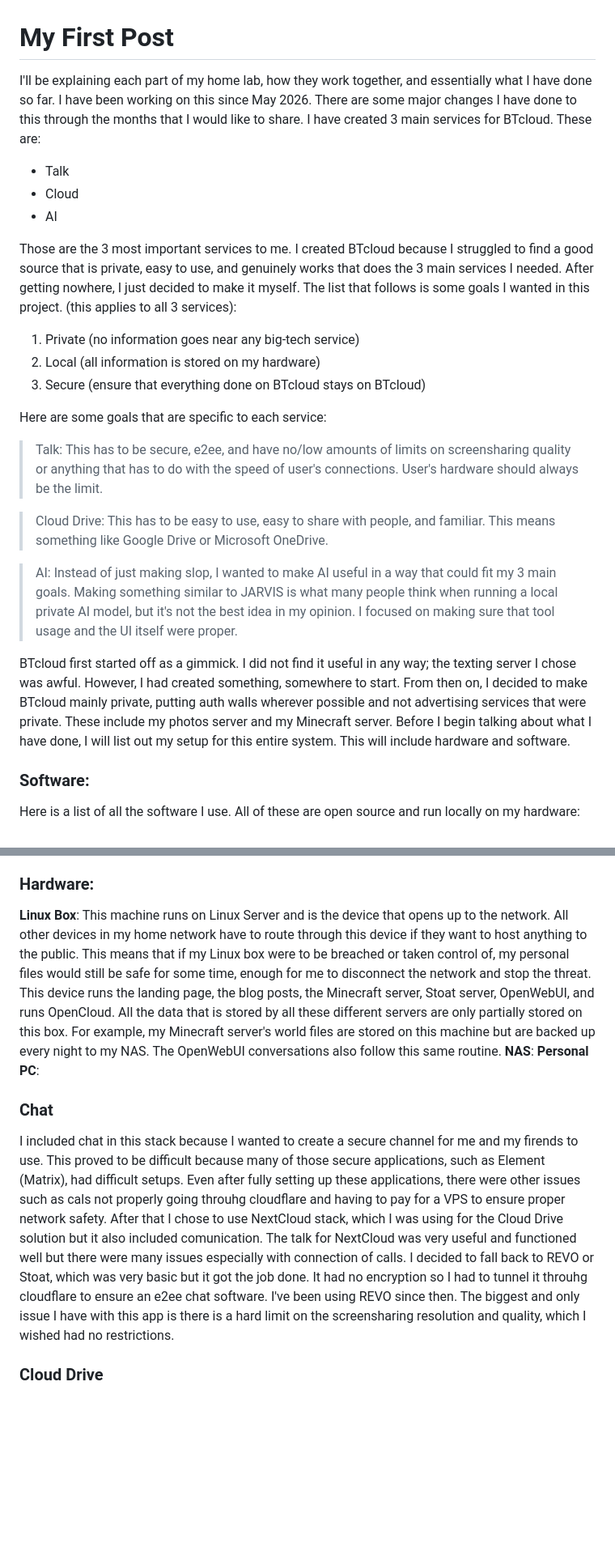
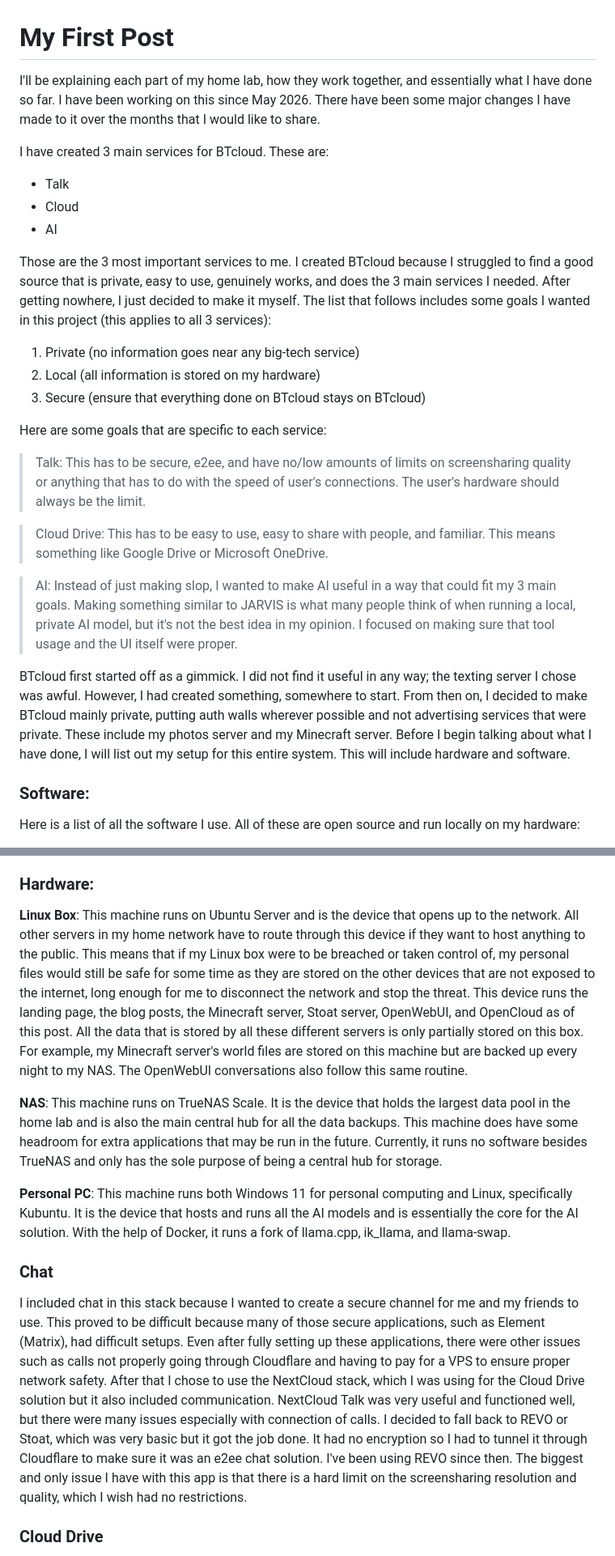
Before and after one commit to bafgd/BT-CLOUD, a Markdown page: posts/Aug 30 2026.md, 2 parts joined by grey strips. Shown at 81% size. Rendered like a GitHub page; blank space fills up the shorter version.

Commit message:
Finish Aug 30

```diff
--- a/posts/Aug 30 2026.md
+++ b/posts/Aug 30 2026.md
@@ -1,25 +1,27 @@
 # My First Post
 
-I'll be explaining each part of my home lab, how they work together, and essentially what I have done so far. I have been working on this since May 2026. There are some major changes I have done to this through the months that I would like to share.
+I'll be explaining each part of my home lab, how they work together, and essentially what I have done so far. I have been working on this since May 2026. There have been some major changes I have made to it over the months that I would like to share.
+
 I have created 3 main services for BTcloud. These are:
 - Talk
 - Cloud
 - AI
 
-Those are the 3 most important services to me. I created BTcloud because I struggled to find a good source that is private, easy to use, and genuinely works that does the 3 main services I needed. After getting nowhere, I just decided to make it myself. The list that follows is some goals I wanted in this project. (this applies to all 3 services):
+Those are the 3 most important services to me. I created BTcloud because I struggled to find a good source that is private, easy to use, genuinely works, and does the 3 main services I needed. After getting nowhere, I just decided to make it myself. The list that follows includes some goals I wanted in this project (this applies to all 3 services):
 1. Private (no information goes near any big-tech service)
 2. Local (all information is stored on my hardware)
 3. Secure (ensure that everything done on BTcloud stays on BTcloud)
 
 Here are some goals that are specific to each service:
-> Talk: This has to be secure, e2ee, and have no/low amounts of limits on screensharing quality or anything that has to do with the speed of user's connections. User's hardware should always be the limit.
+> Talk: This has to be secure, e2ee, and have no/low amounts of limits on screensharing quality or anything that has to do with the speed of user's connections. The user's hardware should always be the limit.
 
 > Cloud Drive: This has to be easy to use, easy to share with people, and familiar. This means something like Google Drive or Microsoft OneDrive.
 
-> AI: Instead of just making slop, I wanted to make AI useful in a way that could fit my 3 main goals. Making something similar to JARVIS is what many people think when running a local private AI model, but it's not the best idea in my opinion. I focused on making sure that tool usage and the UI itself were proper.
+> AI: Instead of just making slop, I wanted to make AI useful in a way that could fit my 3 main goals. Making something similar to JARVIS is what many people think of when running a local, private AI model, but it's not the best idea in my opinion. I focused on making sure that tool usage and the UI itself were proper.
 
 BTcloud first started off as a gimmick. I did not find it useful in any way; the texting server I chose was awful. However, I had created something, somewhere to start. From then on, I decided to make BTcloud mainly private, putting auth walls wherever possible and not advertising services that were private. These include my photos server and my Minecraft server.
 Before I begin talking about what I have done, I will list out my setup for this entire system. This will include hardware and software.
+
 ### Software:
 Here is a list of all the software I use. All of these are open source and run locally on my hardware:
 - OpenWebUI (For AI)
@@ -31,11 +33,15 @@ Here is a list of all the software I use. All of these are open source and run l
 - Kubuntu (Personal desktop, I can use KDE when I want to use the device while also using the power of Linux to run AI models)
 
 ### Hardware:
-**Linux Box**: This machine runs on Linux Server and is the device that opens up to the network. All other devices in my home network have to route through this device if they want to host anything to the public. This means that if my Linux box were to be breached or taken control of, my personal files would still be safe for some time, enough for me to disconnect the network and stop the threat. This device runs the landing page, the blog posts, the Minecraft server, Stoat server, OpenWebUI, and runs OpenCloud. All the data that is stored by all these different servers are only partially stored on this box. For example, my Minecraft server's world files are stored on this machine but are backed up every night to my NAS. The OpenWebUI conversations also follow this same routine.
+**Linux Box**: This machine runs on Ubuntu Server and is the device that opens up to the network. All other servers in my home network have to route through this device if they want to host anything to the public. This means that if my Linux box were to be breached or taken control of, my personal files would still be safe for some time as they are stored on the other devices that are not exposed to the internet, long enough for me to disconnect the network and stop the threat. This device runs the landing page, the blog posts, the Minecraft server, Stoat server, OpenWebUI, and OpenCloud as of this post. All the data that is stored by all these different servers is only partially stored on this box. For example, my Minecraft server's world files are stored on this machine but are backed up every night to my NAS. The OpenWebUI conversations also follow this same routine.
+
 **NAS**:
+This machine runs on TrueNAS Scale. It is the device that holds the largest data pool in the home lab and is also the main central hub for all the data backups. This machine does have some headroom for extra applications that may be run in the future. Currently, it runs no software besides TrueNAS and only has the sole purpose of being a central hub for storage.
+
 **Personal PC**:
+This machine runs both Windows 11 for personal computing and Linux, specifically Kubuntu. It is the device that hosts and runs all the AI models and is essentially the core for the AI solution. With the help of Docker, it runs a fork of llama.cpp, ik_llama, and llama-swap.
 
 ### Chat
-I included chat in this stack because I wanted to create a secure channel for me and my firends to use. This proved to be difficult because many of those secure applications, such as Element (Matrix), had difficult setups. Even after fully setting up these applications, there were other issues such as cals not properly going throuhg cloudflare and having to pay for a VPS to ensure proper network safety. After that I chose to use NextCloud stack, which I was using for the Cloud Drive solution but it also included comunication. The talk for NextCloud was very useful and functioned well but there were many issues especially with connection of calls. I decided to fall back to REVO or Stoat, which was very basic but it got the job done. It had no encryption so I had to tunnel it throuhg cloudflare to ensure an e2ee chat software. I've been using REVO since then. The biggest and only issue I have with this app is there is a hard limit on the screensharing resolution and quality, which I wished had no restrictions.
+I included chat in this stack because I wanted to create a secure channel for me and my friends to use. This proved to be difficult because many of those secure applications, such as Element (Matrix), had difficult setups. Even after fully setting up these applications, there were other issues such as calls not properly going through Cloudflare and having to pay for a VPS to ensure proper network safety. After that I chose to use the NextCloud stack, which I was using for the Cloud Drive solution but it also included communication. NextCloud Talk was very useful and functioned well, but there were many issues especially with connection of calls. I decided to fall back to REVO or Stoat, which was very basic but it got the job done. It had no encryption so I had to tunnel it through Cloudflare to make sure it was an e2ee chat solution. I've been using REVO since then. The biggest and only issue I have with this app is that there is a hard limit on the screensharing resolution and quality, which I wish had no restrictions.
 
 ### Cloud Drive
```
Also changed, not shown: other parts of posts/Aug 30 2026.md (+8 -3 lines).
